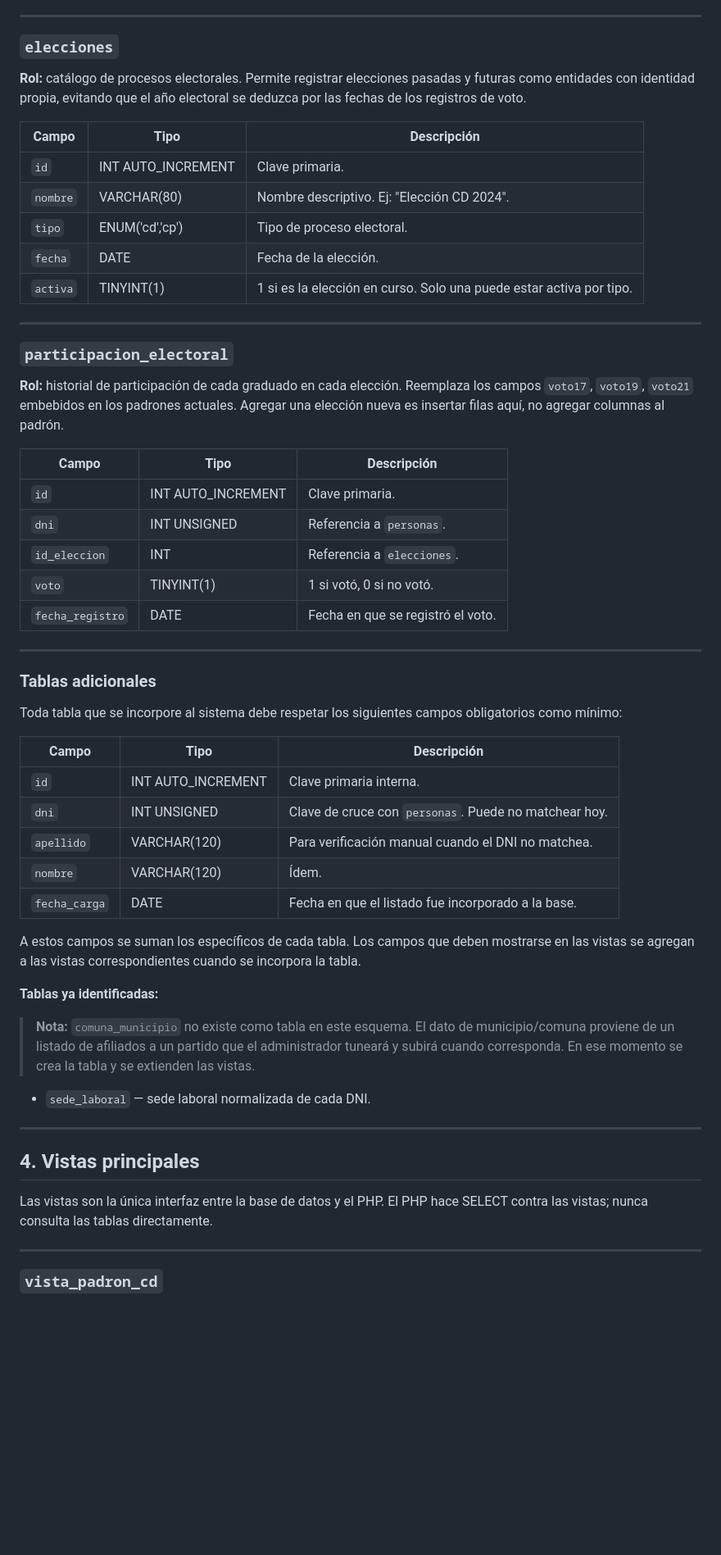
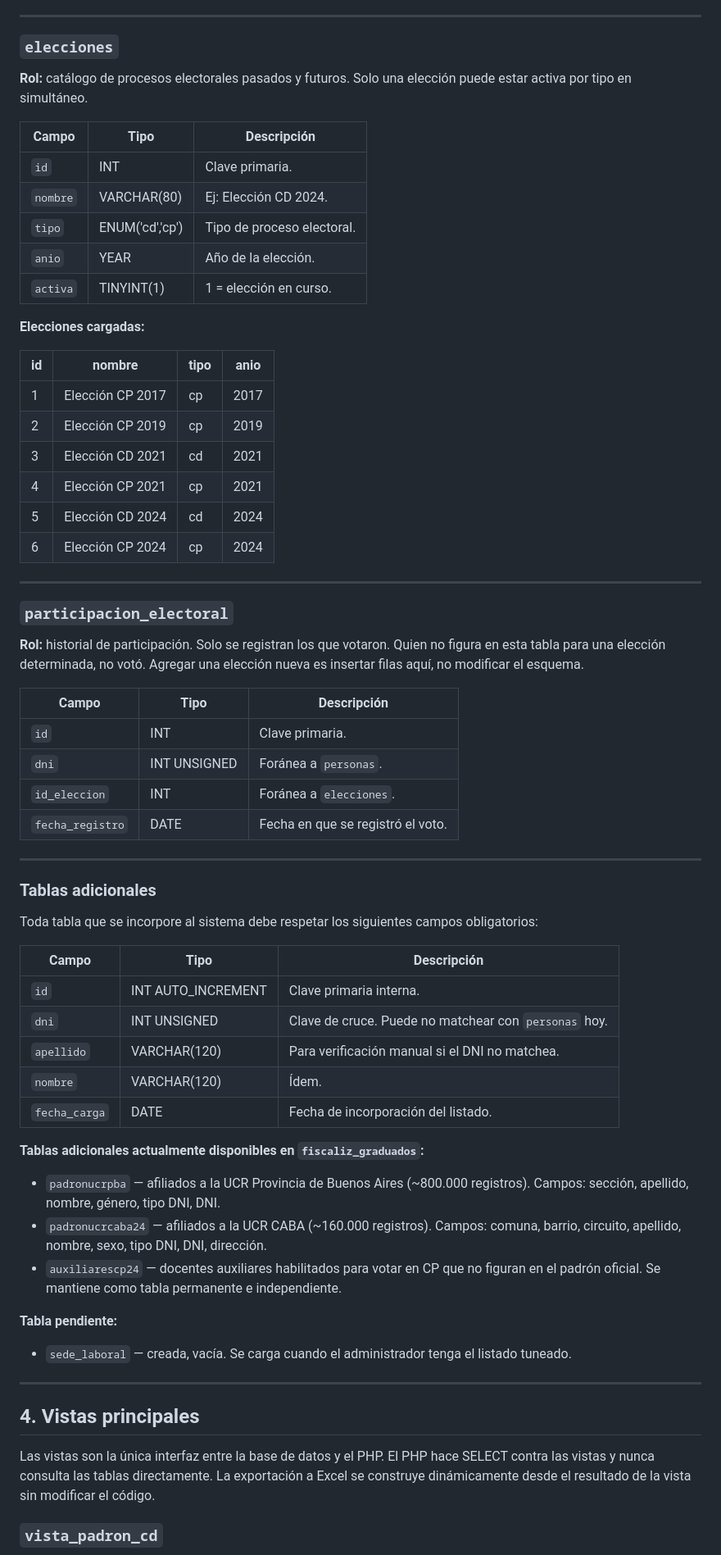
Before and after one commit to XtnPaez/fiscalizar, a Markdown page: docs/propuesta_bbdd.md, the part around one of its changes. Shown at 82% size. Rendered like a GitHub page; blank space fills up the shorter version.

```diff
--- a/docs/propuesta_bbdd.md
+++ b/docs/propuesta_bbdd.md
@@ -164,56 +179,65 @@ Un DNI aparece aquí si está en `padron_cd`, en `padron_cp`, o en ambos. Si alg
 ---
 
 ### `elecciones`
-**Rol:** catálogo de procesos electorales. Permite registrar elecciones pasadas y futuras como entidades con identidad propia, evitando que el año electoral se deduzca por las fechas de los registros de voto.
+**Rol:** catálogo de procesos electorales pasados y futuros. Solo una elección puede estar activa por tipo en simultáneo.
 
 | Campo | Tipo | Descripción |
 |---|---|---|
-| `id` | INT AUTO_INCREMENT | Clave primaria. |
-| `nombre` | VARCHAR(80) | Nombre descriptivo. Ej: "Elección CD 2024". |
+| `id` | INT | Clave primaria. |
+| `nombre` | VARCHAR(80) | Ej: Elección CD 2024. |
 | `tipo` | ENUM('cd','cp') | Tipo de proceso electoral. |
-| `fecha` | DATE | Fecha de la elección. |
-| `activa` | TINYINT(1) | 1 si es la elección en curso. Solo una puede estar activa por tipo. |
+| `anio` | YEAR | Año de la elección. |
+| `activa` | TINYINT(1) | 1 = elección en curso. |
+
+**Elecciones cargadas:**
+
+| id | nombre | tipo | anio |
+|---|---|---|---|
+| 1 | Elección CP 2017 | cp | 2017 |
+| 2 | Elección CP 2019 | cp | 2019 |
+| 3 | Elección CD 2021 | cd | 2021 |
+| 4 | Elección CP 2021 | cp | 2021 |
+| 5 | Elección CD 2024 | cd | 2024 |
+| 6 | Elección CP 2024 | cp | 2024 |
 
 ---
 
 ### `participacion_electoral`
-**Rol:** historial de participación de cada graduado en cada elección. Reemplaza los campos `voto17`, `voto19`, `voto21` embebidos en los padrones actuales. Agregar una elección nueva es insertar filas aquí, no agregar columnas al padrón.
+**Rol:** historial de participación. Solo se registran los que votaron. Quien no figura en esta tabla para una elección determinada, no votó. Agregar una elección nueva es insertar filas aquí, no modificar el esquema.
 
 | Campo | Tipo | Descripción |
 |---|---|---|
-| `id` | INT AUTO_INCREMENT | Clave primaria. |
-| `dni` | INT UNSIGNED | Referencia a `personas`. |
-| `id_eleccion` | INT | Referencia a `elecciones`. |
-| `voto` | TINYINT(1) | 1 si votó, 0 si no votó. |
+| `id` | INT | Clave primaria. |
+| `dni` | INT UNSIGNED | Foránea a `personas`. |
+| `id_eleccion` | INT | Foránea a `elecciones`. |
 | `fecha_registro` | DATE | Fecha en que se registró el voto. |
 
 ---
 
 ### Tablas adicionales
 
-Toda tabla que se incorpore al sistema debe respetar los siguientes campos obligatorios como mínimo:
+Toda tabla que se incorpore al sistema debe respetar los siguientes campos obligatorios:
 
 | Campo | Tipo | Descripción |
 |---|---|---|
 | `id` | INT AUTO_INCREMENT | Clave primaria interna. |
-| `dni` | INT UNSIGNED | Clave de cruce con `personas`. Puede no matchear hoy. |
-| `apellido` | VARCHAR(120) | Para verificación manual cuando el DNI no matchea. |
+| `dni` | INT UNSIGNED | Clave de cruce. Puede no matchear con `personas` hoy. |
+| `apellido` | VARCHAR(120) | Para verificación manual si el DNI no matchea. |
 | `nombre` | VARCHAR(120) | Ídem. |
-| `fecha_carga` | DATE | Fecha en que el listado fue incorporado a la base. |
+| `fecha_carga` | DATE | Fecha de incorporación del listado. |
 
-A estos campos se suman los específicos de cada tabla. Los campos que deben mostrarse en las vistas se agregan a las vistas correspondientes cuando se incorpora la tabla.
+**Tablas adicionales actualmente disponibles en `fiscaliz_graduados`:**
+- `padronucrpba` — afiliados a la UCR Provincia de Buenos Aires (~800.000 registros). Campos: sección, apellido, nombre, género, tipo DNI, DNI.
+- `padronucrcaba24` — afiliados a la UCR CABA (~160.000 registros). Campos: comuna, barrio, circuito, apellido, nombre, sexo, tipo DNI, DNI, dirección.
+- `auxiliarescp24` — docentes auxiliares habilitados para votar en CP que no figuran en el padrón oficial. Se mantiene como tabla permanente e independiente.
 
-**Tablas ya identificadas:**
-> **Nota:** `comuna_municipio` no existe como tabla en este esquema. El dato de municipio/comuna proviene de un listado de afiliados a un partido que el administrador tuneará y subirá cuando corresponda. En ese momento se crea la tabla y se extienden las vistas.
-
-- `sede_laboral` — sede laboral normalizada de cada DNI.
+**Tabla pendiente:**
+- `sede_laboral` — creada, vacía. Se carga cuando el administrador tenga el listado tuneado.
 
 ---
 
 ## 4. Vistas principales
 
-Las vistas son la única interfaz entre la base de datos y el PHP. El PHP hace SELECT contra las vistas; nunca consulta las tablas directamente.
-
----
+Las vistas son la única interfaz entre la base de datos y el PHP. El PHP hace SELECT contra las vistas y nunca consulta las tablas directamente. La exportación a Excel se construye dinámicamente desde el resultado de la vista sin modificar el código.
 
 ### `vista_padron_cd`
```
Also changed, not shown: other parts of docs/propuesta_bbdd.md (+109 -76 lines), README.md (+35 -68 lines).
